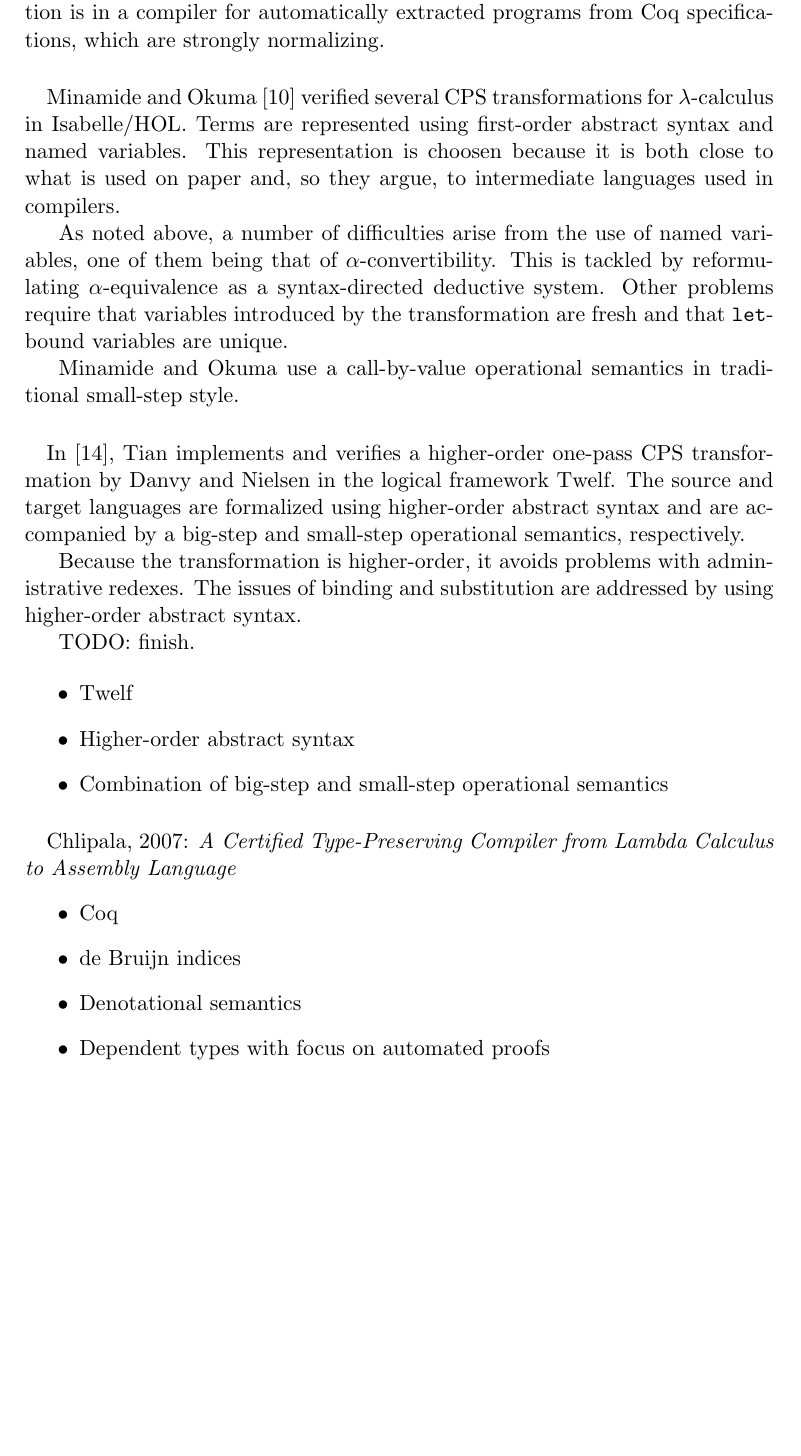
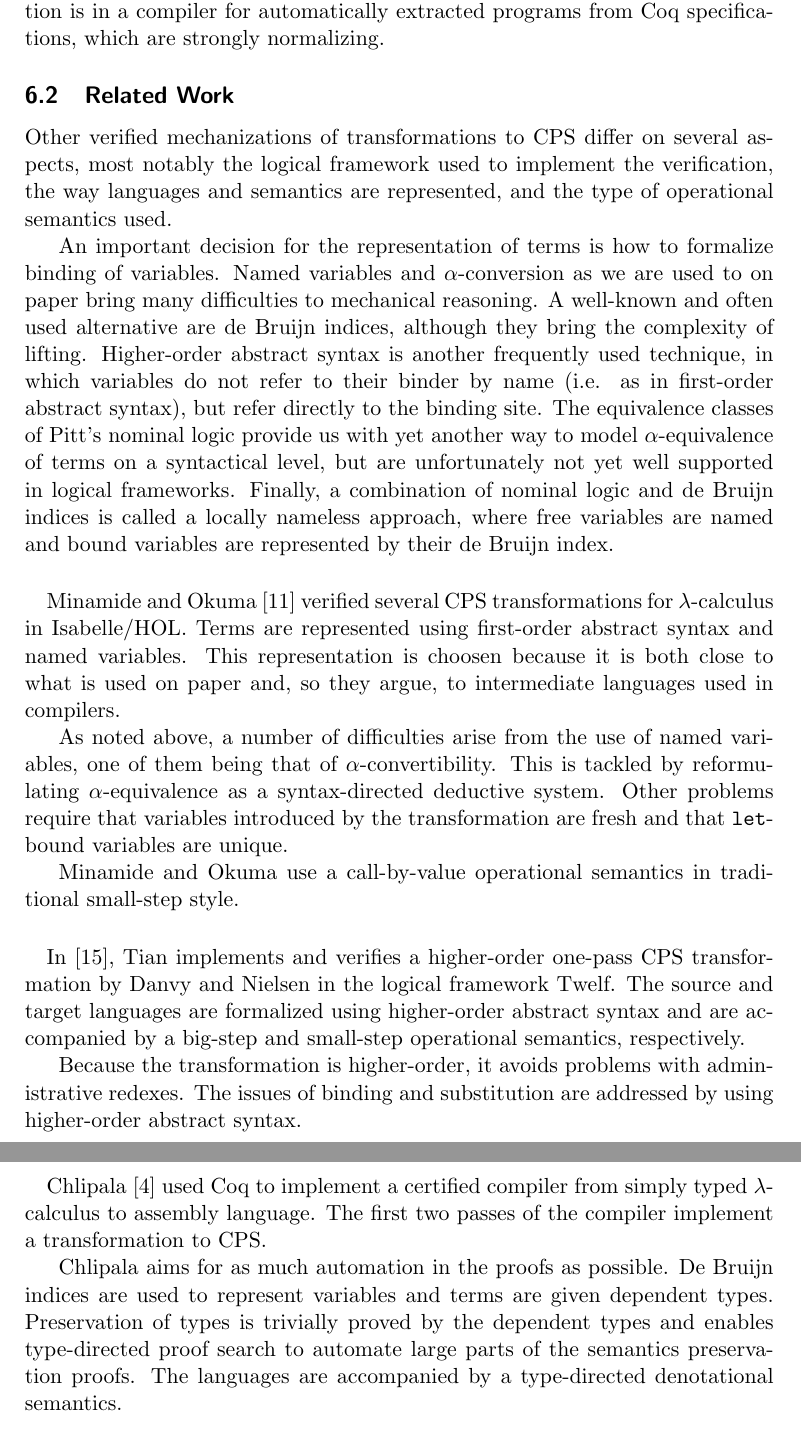
Before and after one commit to martijnvermaat/documents, a LaTeX paper (vu/bachelor-project/bachelor-project.tex, which reads vu/bachelor-project/bachelor-project.bib): part of page 9 of 16 before the commit and two parts of pages 9 and 10 of 16 after it, the two joined at a grey line, cut so that both start at the same text, the shorter picture padded with empty space. Compiled offline with pdfLaTeX.

Commit message:
Last paragraph finished!

```diff
--- a/vu/bachelor-project/bachelor-project.bib
+++ b/vu/bachelor-project/bachelor-project.bib
@@ -164,3 +164,6 @@ with $\alpha$-conversion.}
  pages = {41--51},
  publisher = {Australian Computer Society},
 }
+
+@inproceedings{Chlipala-07,
+ author = {A. Chlipala},
--- a/vu/bachelor-project/bachelor-project.tex
+++ b/vu/bachelor-project/bachelor-project.tex
@@ -636,6 +636,29 @@ Also, the intended use of the transformation is in a compiler for
 automatically extracted programs from Coq specifications, which are strongly
 normalizing.
 
+\subsection{Related Work}
+
+Other verified mechanizations of transformations to CPS differ on several
+aspects, most notably the logical framework used to implement the
+verification, the way languages and semantics are represented, and the type
+of operational semantics used.
+
+An important decision for the representation of terms is how to formalize
+binding of variables.
+Named variables and $\alpha$-conversion as we are used to on paper bring many
+difficulties to mechanical reasoning.
+A well-known and often used alternative are de Bruijn indices, although they
+bring the complexity of lifting.
+Higher-order abstract syntax is another frequently used technique, in which
+variables do not refer to their binder by name (i.e. as in first-order
+abstract syntax), but refer directly to the binding site.
+The equivalence classes of Pitt's nominal logic provide us with yet another
+way to model $\alpha$-equivalence of terms on a syntactical level, but are
+unfortunately not yet well supported in logical frameworks.
+Finally, a combination of nominal logic and de Bruijn indices is called a
+locally nameless approach, where free variables are named and bound variables
+are represented by their de Bruijn index.
+
 \paragraph{}
 
 Minamide and Okuma \cite{Minamide-Okuma-03} verified several CPS
@@ -662,31 +685,23 @@ syntax and are accompanied by a big-step and small-step operational semantics,
 respectively.
 
 Because the transformation is higher-order, it avoids problems with
-administrative redexes. The issues of binding and substitution are addressed
-by using higher-order abstract syntax.
-
-TODO: finish.
-
-\begin{itemize}
-\item Twelf
-\item Higher-order abstract syntax
-\item Combination of big-step and small-step operational semantics
-\end{itemize}
+administrative redexes.
+The issues of binding and substitution are addressed by using higher-order
+abstract syntax.
 
 \paragraph{}
 
-Chlipala, 2007: {\em A Certified Type-Preserving Compiler from Lambda Calculus to Assembly Language}
-\begin{itemize}
-\item Coq
-\item de Bruijn indices
-\item Denotational semantics
-\item Dependent types with focus on automated proofs
-\end{itemize}
+Chlipala \cite{Chlipala-07} used Coq to implement a certified compiler from
+simply typed $\lambda$-calculus to assembly language.
+The first two passes of the compiler implement a transformation to CPS.
 
-% alternatives to de bruijn:
-% equivalence classes of pitt's nominal logic
-% higher-order abstract syntax
-% combination of nominal logic and de bruijn (locally nameless)
+Chlipala aims for as much automation in the proofs as possible.
+De Bruijn indices are used to represent variables and terms are given
+dependent types.
+Preservation of types is trivially proved by the dependent types and enables
+type-directed proof search to automate large parts of the semantics
+preservation proofs. The languages are accompanied by a type-directed
+denotational semantics.
 
 
 \appendix
```
Also changed, not shown: vu/bachelor-project/bachelor-project.bib (8 more changed lines), vu/bachelor-project/bachelor-project.tex (4 more changed lines).
